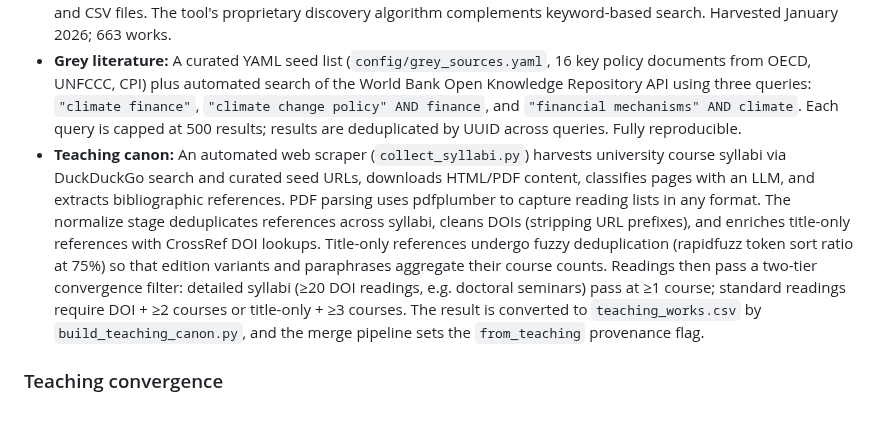
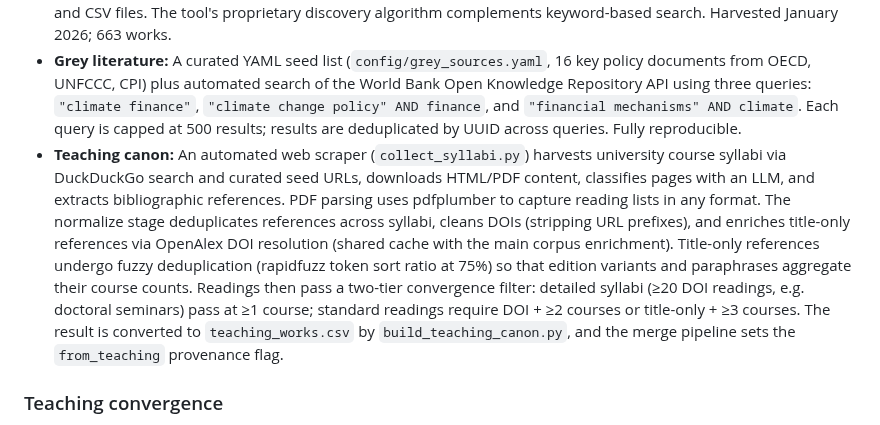
Before and after one commit to MinhHaDuong/Oeconomia-Climate-finance, a Markdown page: content/_includes/corpus-construction.md, the part around the change. GitHub-like rendering.

Commit message:
refactor: update doc to reflect OpenAlex replaces CrossRef for syllabi DOI lookup
corpus-construction.md described the normalize stage as enriching
"title-only references with CrossRef DOI lookups". Now that resolve_doi
uses OpenAlex with the shared enrich cache, update the description to
match. CrossRef references in other docs (citation enrichment) are
unaffected — they describe a different part of the pipeline.

Co-Authored-By: Claude Opus 4.6 (1M context) <noreply@anthropic.com>

```diff
--- a/content/_includes/corpus-construction.md
+++ b/content/_includes/corpus-construction.md
@@ -46,7 +46,7 @@ OpenAlex indexes 100% of Crossref's DOI registry and adds abstracts, concepts, t
 - **bibCNRS** (hand-harvested): Title-field searches in French (`"finance climat"`), Chinese (`"气候金融"`), and Japanese (`"気候金融"`) on the bibCNRS portal (`bib.cnrs.fr`), which aggregates WoS, EconLit, and FRANCIS. Requires CNRS Janus institutional credentials; no public API exists. RIS exports are saved to `data/exports/` and parsed by the script. Harvested February 2026; 242 works.
 - **SciSpace** (hand-harvested): An AI-curated corpus produced by SciSpace's systematic review tool, exported as RIS and CSV files. The tool's proprietary discovery algorithm complements keyword-based search. Harvested January 2026; 663 works.
 - **Grey literature:** A curated YAML seed list (`config/grey_sources.yaml`, 16 key policy documents from OECD, UNFCCC, CPI) plus automated search of the World Bank Open Knowledge Repository API using three queries: `"climate finance"`, `"climate change policy" AND finance`, and `"financial mechanisms" AND climate`. Each query is capped at 500 results; results are deduplicated by UUID across queries. Fully reproducible.
-- **Teaching canon:** An automated web scraper (`collect_syllabi.py`) harvests university course syllabi via DuckDuckGo search and curated seed URLs, downloads HTML/PDF content, classifies pages with an LLM, and extracts bibliographic references. PDF parsing uses pdfplumber to capture reading lists in any format. The normalize stage deduplicates references across syllabi, cleans DOIs (stripping URL prefixes), and enriches title-only references with CrossRef DOI lookups. Title-only references undergo fuzzy deduplication (rapidfuzz token sort ratio at 75%) so that edition variants and paraphrases aggregate their course counts. Readings then pass a two-tier convergence filter: detailed syllabi (≥20 DOI readings, e.g. doctoral seminars) pass at ≥1 course; standard readings require DOI + ≥2 courses or title-only + ≥3 courses. The result is converted to `teaching_works.csv` by `build_teaching_canon.py`, and the merge pipeline sets the `from_teaching` provenance flag.
+- **Teaching canon:** An automated web scraper (`collect_syllabi.py`) harvests university course syllabi via DuckDuckGo search and curated seed URLs, downloads HTML/PDF content, classifies pages with an LLM, and extracts bibliographic references. PDF parsing uses pdfplumber to capture reading lists in any format. The normalize stage deduplicates references across syllabi, cleans DOIs (stripping URL prefixes), and enriches title-only references via OpenAlex DOI resolution (shared cache with the main corpus enrichment). Title-only references undergo fuzzy deduplication (rapidfuzz token sort ratio at 75%) so that edition variants and paraphrases aggregate their course counts. Readings then pass a two-tier convergence filter: detailed syllabi (≥20 DOI readings, e.g. doctoral seminars) pass at ≥1 course; standard readings require DOI + ≥2 courses or title-only + ≥3 courses. The result is converted to `teaching_works.csv` by `build_teaching_canon.py`, and the merge pipeline sets the `from_teaching` provenance flag.
 
 ### Teaching convergence
 
```
